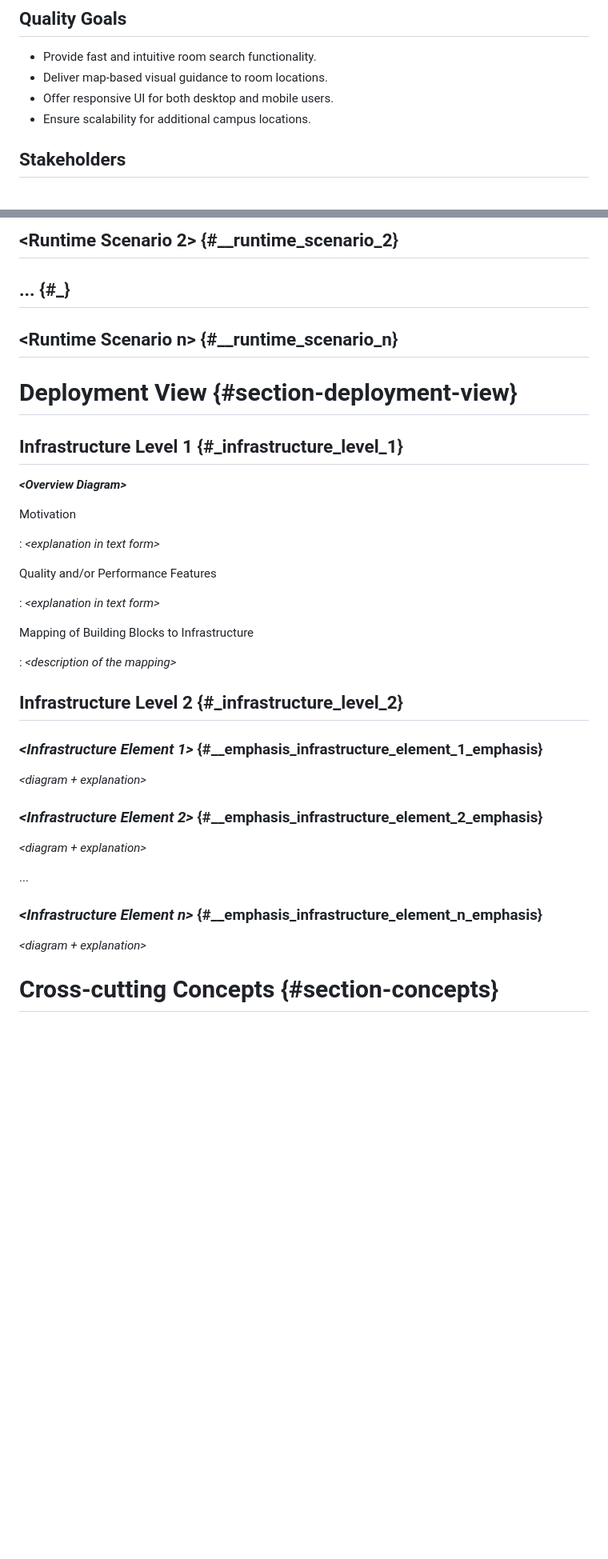
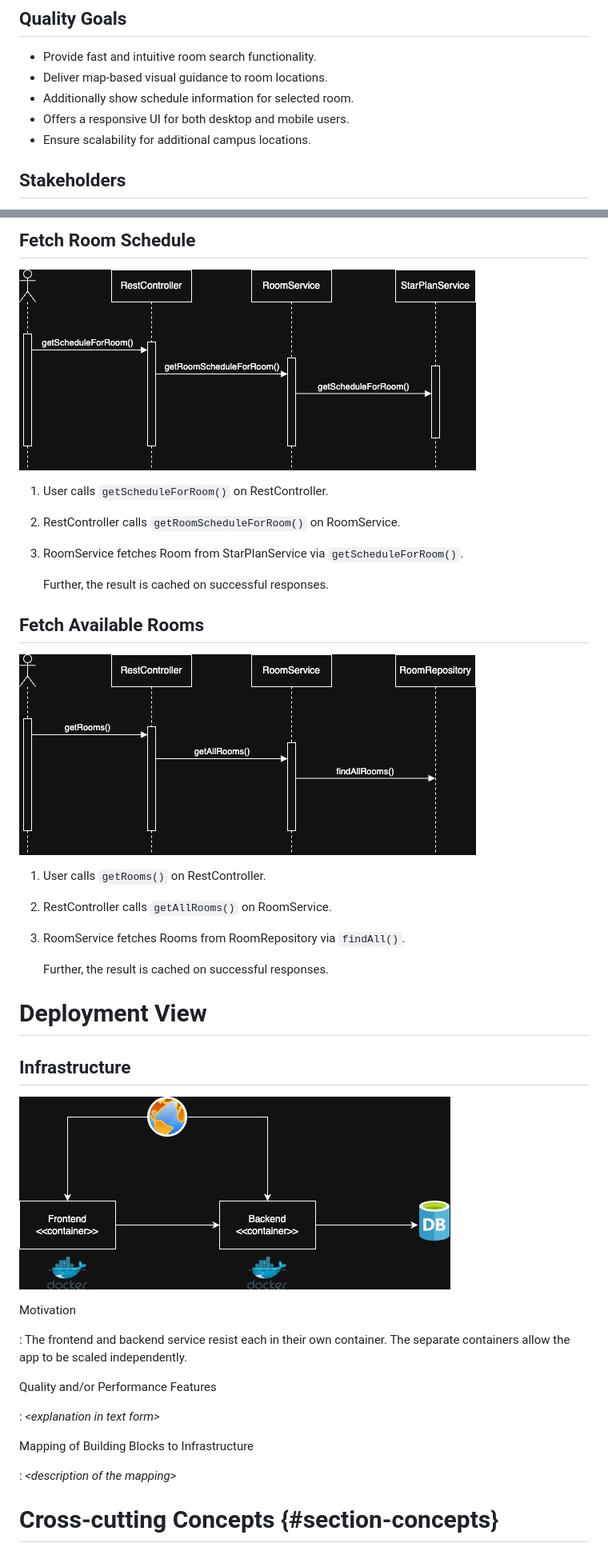
Before and after one commit to Duell10111/THRRoomFinder, a Markdown page: docs/arc42/arc42.md, 2 parts joined by grey strips. Shown at 80% size. Drawn GitHub-style; pictures changed too: docs/arc42/images/Infrastructure-View.jpg (added), docs/arc42/images/Runtime-RoomBuildingList.jpg (added), docs/arc42/images/Runtime-RoomSchedule.jpg (added); blank space fills up the shorter version.

Commit message:
docs: add further runtime views and adapt root README.md

```diff
--- a/docs/arc42/arc42.md
+++ b/docs/arc42/arc42.md
@@ -8,7 +8,8 @@ THRRoomfinder is a web and mobile-friendly application that helps users locate r
 
 - Provide fast and intuitive room search functionality.
 - Deliver map-based visual guidance to room locations.
-- Offer responsive UI for both desktop and mobile users.
+- Additionally show schedule information for selected room.
+- Offers a responsive UI for both desktop and mobile users.
 - Ensure scalability for additional campus locations.
 
 ## Stakeholders
@@ -168,19 +150,38 @@ The service can fetch the schedule for the current week or the week of the speci
 
-## \<Runtime Scenario 2> {#__runtime_scenario_2}
+## Fetch Room Schedule
 
-## ... {#_}
+![Runtime Room Schedule](images/Runtime-RoomSchedule.jpg)
 
-## \<Runtime Scenario n> {#__runtime_scenario_n}
+1. User calls `getScheduleForRoom()` on RestController.
 
-# Deployment View {#section-deployment-view}
+2. RestController calls `getRoomScheduleForRoom()` on RoomService.
 
-## Infrastructure Level 1 {#_infrastructure_level_1}
+3. RoomService fetches Room from StarPlanService via `getScheduleForRoom()`.
 
-***\<Overview Diagram>***
+   Further, the result is cached on successful responses.
+
+## Fetch Available Rooms
+
+![Runtime Room List](images/Runtime-RoomBuildingList.jpg)
+
+1. User calls `getRooms()` on RestController.
+
+2. RestController calls `getAllRooms()` on RoomService.
+
+3. RoomService fetches Rooms from RoomRepository via `findAll()`.
+
+   Further, the result is cached on successful responses.
+
+# Deployment View
+
+## Infrastructure
+
+![Infrastructure View](images/Infrastructure-View.jpg)
 
 Motivation
 
-:   *\<explanation in text form>*
+:   The frontend and backend service resist each in their own container.
+The separate containers allow the app to be scaled independently.
 
 Quality and/or Performance Features
 
@@ -189,22 +190,6 @@ Quality and/or Performance Features
 Mapping of Building Blocks to Infrastructure
 
 :   *\<description of the mapping>*
-
-## Infrastructure Level 2 {#_infrastructure_level_2}
-
-### *\<Infrastructure Element 1>* {#__emphasis_infrastructure_element_1_emphasis}
-
-*\<diagram + explanation>*
-
-### *\<Infrastructure Element 2>* {#__emphasis_infrastructure_element_2_emphasis}
-
-*\<diagram + explanation>*
-
-...
-
-### *\<Infrastructure Element n>* {#__emphasis_infrastructure_element_n_emphasis}
-
-*\<diagram + explanation>*
 
 # Cross-cutting Concepts {#section-concepts}
 
```
Also changed, not shown: other parts of docs/arc42/arc42.md (+9 -28 lines), README.md (+81 -0 lines), docs/index.md (+17 -0 lines), 3 other files.
